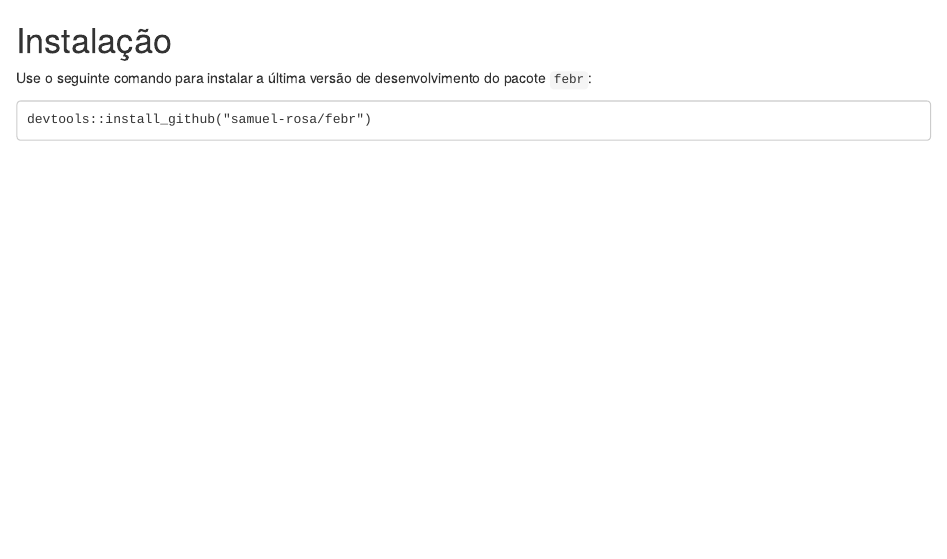
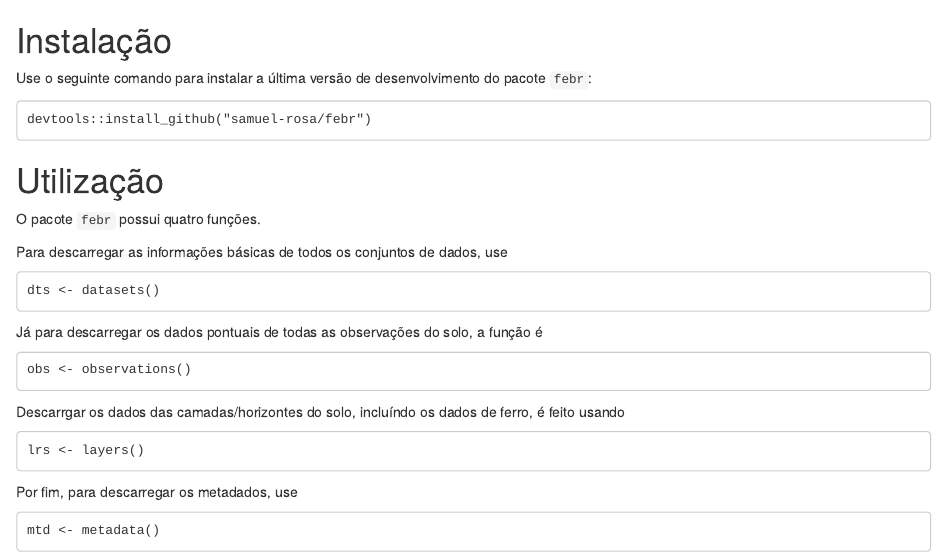
Before and after one commit to Laboratorio-de-Pedometria/febr-package, an R Markdown document (README.Rmd): the page in a window 1100 px wide, from its top. Rendered offline with R 4.5, knitr and Pandoc, with nearby package versions.

Commit message:
documentação das funções

```diff
--- a/README.Rmd
+++ b/README.Rmd
@@ -4,3 +4,23 @@
 Use o seguinte comando para instalar a última versão de desenvolvimento do pacote `febr`:
 
     devtools::install_github("samuel-rosa/febr")
+
+# Utilização
+
+O pacote `febr` possui quatro funções.
+
+Para descarregar as informações básicas de todos os conjuntos de dados, use
+
+    dts <- datasets()
+
+Já para descarregar os dados pontuais de todas as observações do solo, a função é
+
+    obs <- observations()
+
+Descarrgar os dados das camadas/horizontes do solo, incluíndo os dados de ferro, é feito usando
+
+    lrs <- layers()
+
+Por fim, para descarregar os metadados, use
+
+    mtd <- metadata()
```
Also changed, not shown: R/observations.R (+21 -3 lines), 4 other files.
